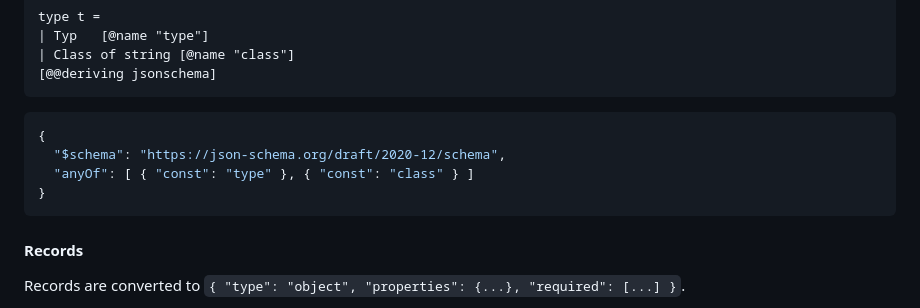
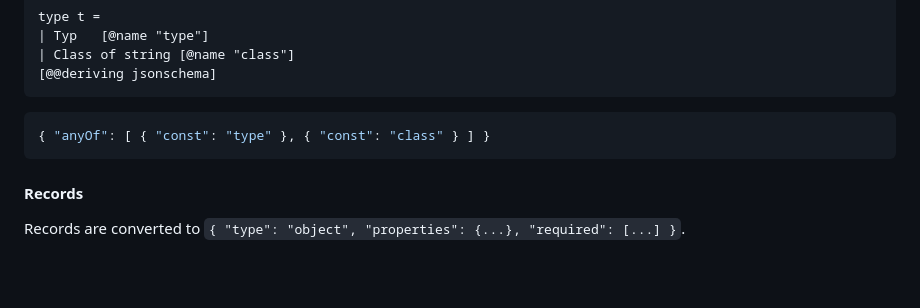
Before and after one commit to ahrefs/ppx_deriving_jsonschema, a Markdown page: README.md, the part around the change. Drawn GitHub-style; blank space fills up the shorter version.

Commit message:
readme: formatting

````diff
--- a/README.md
+++ b/README.md
@@ -141,10 +141,7 @@ type t =
 ```
 
 ```json
-{
-  "$schema": "https://json-schema.org/draft/2020-12/schema",
-  "anyOf": [ { "const": "type" }, { "const": "class" } ]
-}
+{ "anyOf": [ { "const": "type" }, { "const": "class" } ] }
 ```
 
 #### Records
````
